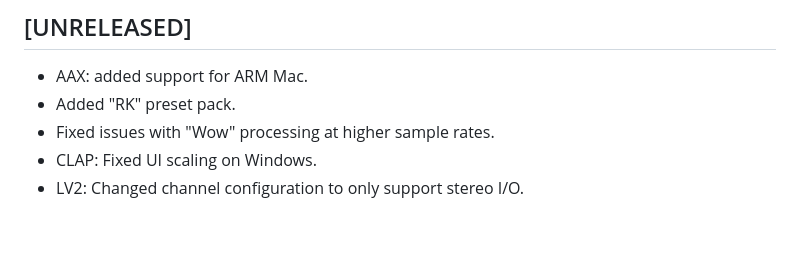
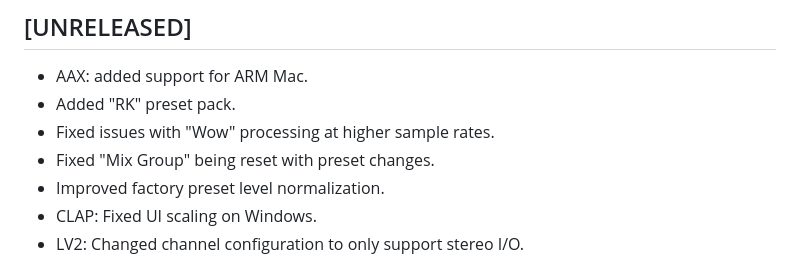
Before and after one commit to jatinchowdhury18/AnalogTapeModel, a Markdown page: CHANGELOG.md, the part around the change. Rendered like a GitHub page; blank space fills up the shorter version.

Commit message:
Update CHANGELOG

```diff
--- a/CHANGELOG.md
+++ b/CHANGELOG.md
@@ -6,6 +6,8 @@ this file.
 - AAX: added support for ARM Mac.
 - Added "RK" preset pack.
 - Fixed issues with "Wow" processing at higher sample rates.
+- Fixed "Mix Group" being reset with preset changes.
+- Improved factory preset level normalization.
 - CLAP: Fixed UI scaling on Windows.
 - LV2: Changed channel configuration to only support stereo I/O.
 
```
